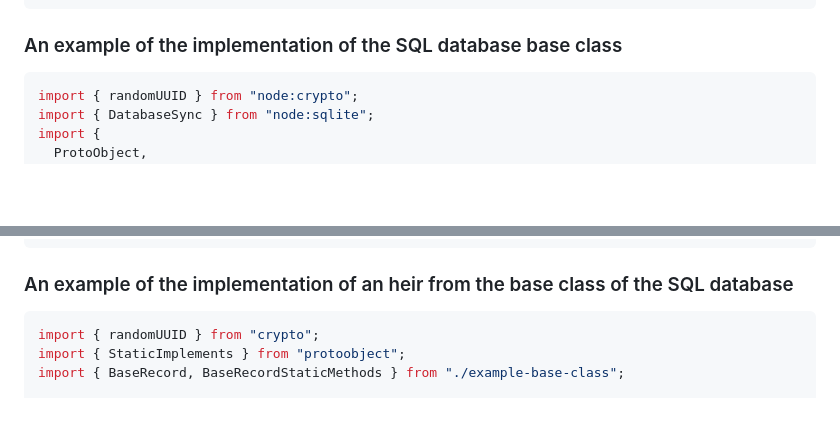
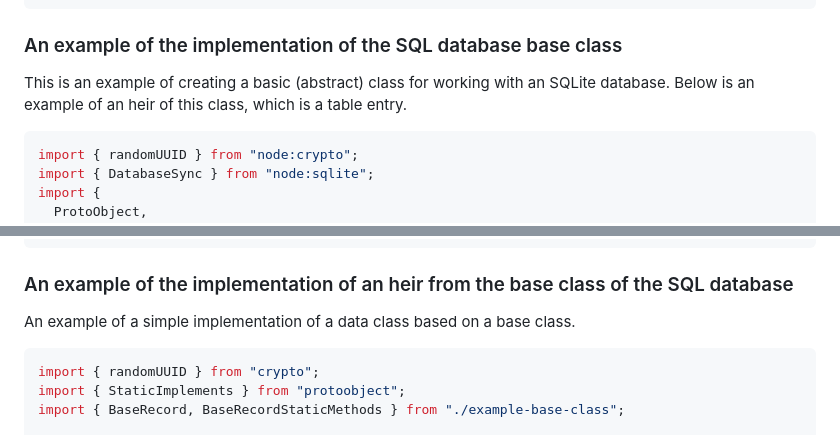
Before and after one commit to dudko-dev/protoobject, a Markdown page: README.md, 2 parts joined by grey strips. GitHub-like rendering; blank space fills up the shorter version.

````diff
--- a/README.md
+++ b/README.md
@@ -266,6 +266,8 @@ class User extends ProtoObject<User> {
 
 ### An example of the implementation of the SQL database base class
 
+This is an example of creating a basic (abstract) class for working with an SQLite database. Below is an example of an heir of this class, which is a table entry.
+
 ```typescript
 import { randomUUID } from "node:crypto";
 import { DatabaseSync } from "node:sqlite";
@@ -409,6 +411,8 @@ export class BaseRecord<T extends BaseRecord<T>> extends ProtoObject<T> {
 
 ### An example of the implementation of an heir from the base class of the SQL database
 
+An example of a simple implementation of a data class based on a base class.
+
 ```typescript
 import { randomUUID } from "crypto";
 import { StaticImplements } from "protoobject";
````
